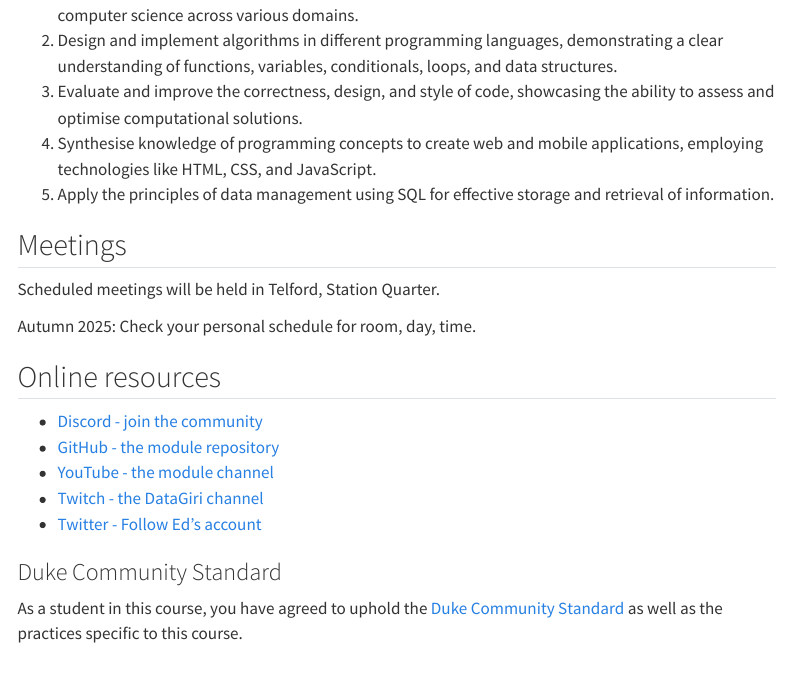
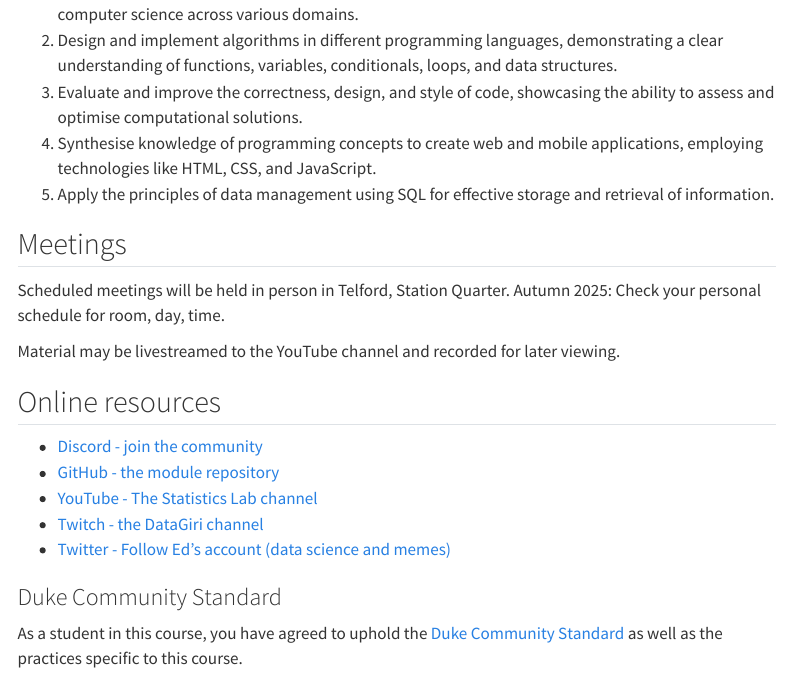
Before and after one commit to SQ4007-2025/website, a Quarto document (module-syllabus.qmd): the page in a window 1100 px wide, from 290 px down before the commit and from 720 px down after it, so that both start at the same text. Rendered offline with R 4.5, knitr and Pandoc in place of Quarto, with nearby package versions; menus at the side of the page are left out.

Commit message:
Update module syllabus to clarify meeting format, enhance online resource descriptions, and add instructor image for improved engagement.

```diff
--- a/module-syllabus.qmd
+++ b/module-syllabus.qmd
@@ -19,17 +20,17 @@ title: "Syllabus"
 
 ## Meetings
 
-Scheduled meetings will be held in Telford, Station Quarter.
+Scheduled meetings will be held in person in Telford, Station Quarter. Autumn 2025: Check your personal schedule for room, day, time.
 
-Autumn 2025: Check your personal schedule for room, day, time.
+Material may be livestreamed to the YouTube channel and recorded for later viewing.
 
 ## Online resources
 
 - [Discord - join the community](https://discord.gg/dnNTE6xhhu)
 - [GitHub - the module repository](https://github.com/SQ4007-2025)
-- [YouTube - the module channel](https://www.youtube.com/@thestatisticslab)
+- [YouTube - The Statistics Lab channel](https://www.youtube.com/@thestatisticslab)
 - [Twitch - the DataGiri channel](https://www.twitch.tv/DataGiri)
-- [Twitter - Follow Ed's account](https://x.com/EdHarris9000)
+- [Twitter - Follow Ed's account (data science and memes)](https://x.com/EdHarris9000)
 
 ### Duke Community Standard
 
```
Also changed, not shown: module-syllabus.qmd (1 more changed lines).
